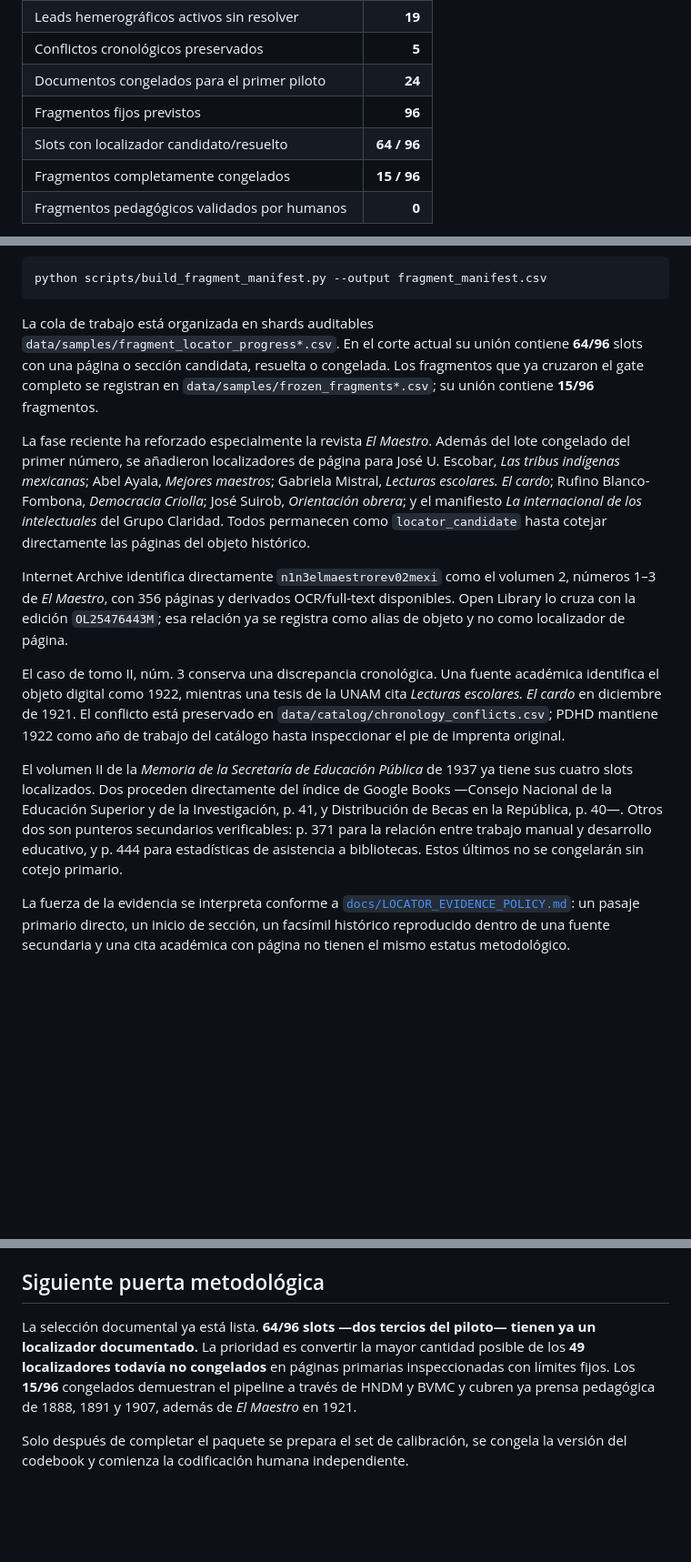
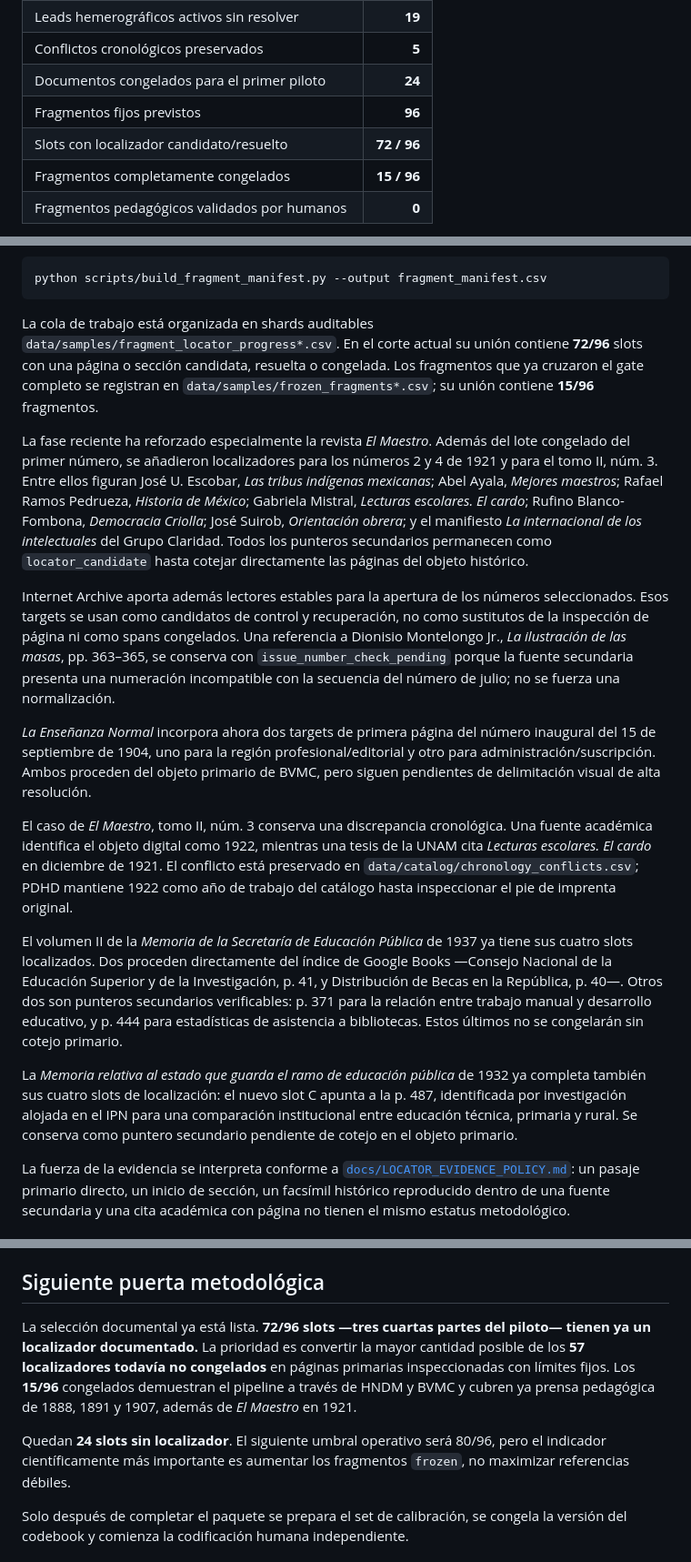
Before and after one commit to fersandovalgtz/practica-docente-historica-digital, a Markdown page: README.md, 3 parts joined by grey strips. Shown at 91% size. Rendered like a GitHub page; blank space fills up the shorter version.

Commit message:
Sync README at three-quarter localization threshold

````diff
--- a/README.md
+++ b/README.md
@@ -27,7 +27,7 @@ Corte de referencia: **4 de septiembre de 2026**.
 | Conflictos cronológicos preservados | **5** |
 | Documentos congelados para el primer piloto | **24** |
 | Fragmentos fijos previstos | **96** |
-| Slots con localizador candidato/resuelto | **64 / 96** |
+| Slots con localizador candidato/resuelto | **72 / 96** |
 | Fragmentos completamente congelados | **15 / 96** |
 | Fragmentos pedagógicos validados por humanos | **0** |
 
@@ -140,15 +140,19 @@ El protocolo está en [`docs/FRAGMENT_FREEZE_PROTOCOL.md`](docs/FRAGMENT_FREEZE_
 python scripts/build_fragment_manifest.py --output fragment_manifest.csv
 ```
 
-La cola de trabajo está organizada en shards auditables `data/samples/fragment_locator_progress*.csv`. En el corte actual su unión contiene **64/96** slots con una página o sección candidata, resuelta o congelada. Los fragmentos que ya cruzaron el gate completo se registran en `data/samples/frozen_fragments*.csv`; su unión contiene **15/96** fragmentos.
+La cola de trabajo está organizada en shards auditables `data/samples/fragment_locator_progress*.csv`. En el corte actual su unión contiene **72/96** slots con una página o sección candidata, resuelta o congelada. Los fragmentos que ya cruzaron el gate completo se registran en `data/samples/frozen_fragments*.csv`; su unión contiene **15/96** fragmentos.
 
-La fase reciente ha reforzado especialmente la revista *El Maestro*. Además del lote congelado del primer número, se añadieron localizadores de página para José U. Escobar, *Las tribus indígenas mexicanas*; Abel Ayala, *Mejores maestros*; Gabriela Mistral, *Lecturas escolares. El cardo*; Rufino Blanco-Fombona, *Democracia Criolla*; José Suirob, *Orientación obrera*; y el manifiesto *La internacional de los intelectuales* del Grupo Claridad. Todos permanecen como `locator_candidate` hasta cotejar directamente las páginas del objeto histórico.
+La fase reciente ha reforzado especialmente la revista *El Maestro*. Además del lote congelado del primer número, se añadieron localizadores para los números 2 y 4 de 1921 y para el tomo II, núm. 3. Entre ellos figuran José U. Escobar, *Las tribus indígenas mexicanas*; Abel Ayala, *Mejores maestros*; Rafael Ramos Pedrueza, *Historia de México*; Gabriela Mistral, *Lecturas escolares. El cardo*; Rufino Blanco-Fombona, *Democracia Criolla*; José Suirob, *Orientación obrera*; y el manifiesto *La internacional de los intelectuales* del Grupo Claridad. Todos los punteros secundarios permanecen como `locator_candidate` hasta cotejar directamente las páginas del objeto histórico.
 
-Internet Archive identifica directamente `n1n3elmaestrorev02mexi` como el volumen 2, números 1–3 de *El Maestro*, con 356 páginas y derivados OCR/full-text disponibles. Open Library lo cruza con la edición `OL25476443M`; esa relación ya se registra como alias de objeto y no como localizador de página.
+Internet Archive aporta además lectores estables para la apertura de los números seleccionados. Esos targets se usan como candidatos de control y recuperación, no como sustitutos de la inspección de página ni como spans congelados. Una referencia a Dionisio Montelongo Jr., *La ilustración de las masas*, pp. 363–365, se conserva con `issue_number_check_pending` porque la fuente secundaria presenta una numeración incompatible con la secuencia del número de julio; no se fuerza una normalización.
 
-El caso de tomo II, núm. 3 conserva una discrepancia cronológica. Una fuente académica identifica el objeto digital como 1922, mientras una tesis de la UNAM cita *Lecturas escolares. El cardo* en diciembre de 1921. El conflicto está preservado en `data/catalog/chronology_conflicts.csv`; PDHD mantiene 1922 como año de trabajo del catálogo hasta inspeccionar el pie de imprenta original.
+*La Enseñanza Normal* incorpora ahora dos targets de primera página del número inaugural del 15 de septiembre de 1904, uno para la región profesional/editorial y otro para administración/suscripción. Ambos proceden del objeto primario de BVMC, pero siguen pendientes de delimitación visual de alta resolución.
+
+El caso de *El Maestro*, tomo II, núm. 3 conserva una discrepancia cronológica. Una fuente académica identifica el objeto digital como 1922, mientras una tesis de la UNAM cita *Lecturas escolares. El cardo* en diciembre de 1921. El conflicto está preservado en `data/catalog/chronology_conflicts.csv`; PDHD mantiene 1922 como año de trabajo del catálogo hasta inspeccionar el pie de imprenta original.
 
 El volumen II de la *Memoria de la Secretaría de Educación Pública* de 1937 ya tiene sus cuatro slots localizados. Dos proceden directamente del índice de Google Books —Consejo Nacional de la Educación Superior y de la Investigación, p. 41, y Distribución de Becas en la República, p. 40—. Otros dos son punteros secundarios verificables: p. 371 para la relación entre trabajo manual y desarrollo educativo, y p. 444 para estadísticas de asistencia a bibliotecas. Estos últimos no se congelarán sin cotejo primario.
+
+La *Memoria relativa al estado que guarda el ramo de educación pública* de 1932 ya completa también sus cuatro slots de localización: el nuevo slot C apunta a la p. 487, identificada por investigación alojada en el IPN para una comparación institucional entre educación técnica, primaria y rural. Se conserva como puntero secundario pendiente de cotejo en el objeto primario.
 
 La fuerza de la evidencia se interpreta conforme a [`docs/LOCATOR_EVIDENCE_POLICY.md`](docs/LOCATOR_EVIDENCE_POLICY.md): un pasaje primario directo, un inicio de sección, un facsímil histórico reproducido dentro de una fuente secundaria y una cita académica con página no tienen el mismo estatus metodológico.
 
@@ -178,7 +182,9 @@ El repositorio mantiene identificadores estables `PDHD-C`, `PDHD-D`, `PDHD-L`, `
 
 ## Siguiente puerta metodológica
 
-La selección documental ya está lista. **64/96 slots —dos tercios del piloto— tienen ya un localizador documentado.** La prioridad es convertir la mayor cantidad posible de los **49 localizadores todavía no congelados** en páginas primarias inspeccionadas con límites fijos. Los **15/96** congelados demuestran el pipeline a través de HNDM y BVMC y cubren ya prensa pedagógica de 1888, 1891 y 1907, además de *El Maestro* en 1921.
+La selección documental ya está lista. **72/96 slots —tres cuartas partes del piloto— tienen ya un localizador documentado.** La prioridad es convertir la mayor cantidad posible de los **57 localizadores todavía no congelados** en páginas primarias inspeccionadas con límites fijos. Los **15/96** congelados demuestran el pipeline a través de HNDM y BVMC y cubren ya prensa pedagógica de 1888, 1891 y 1907, además de *El Maestro* en 1921.
+
+Quedan **24 slots sin localizador**. El siguiente umbral operativo será 80/96, pero el indicador científicamente más importante es aumentar los fragmentos `frozen`, no maximizar referencias débiles.
 
 Solo después de completar el paquete se prepara el set de calibración, se congela la versión del codebook y comienza la codificación humana independiente.
 
````
